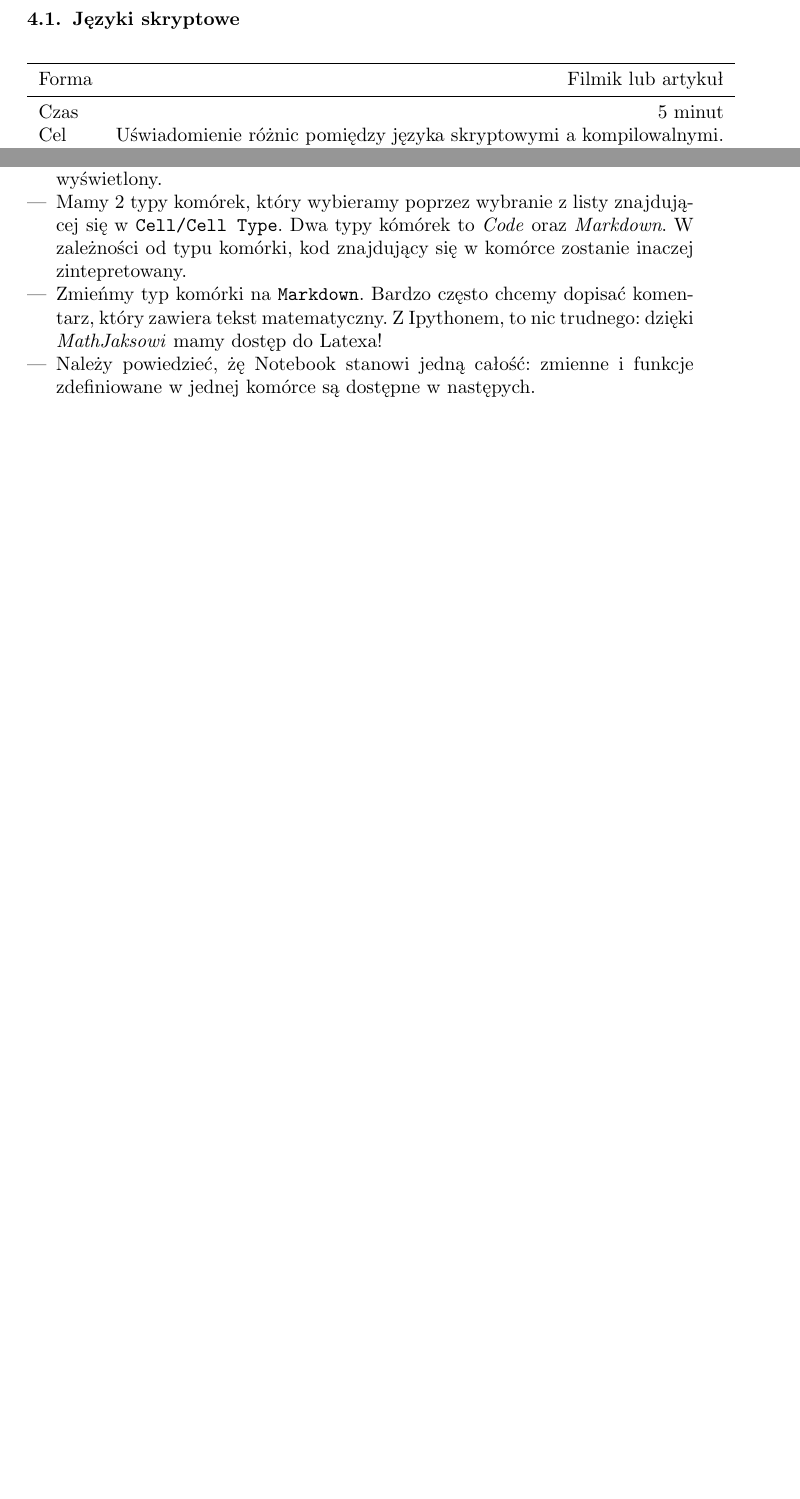
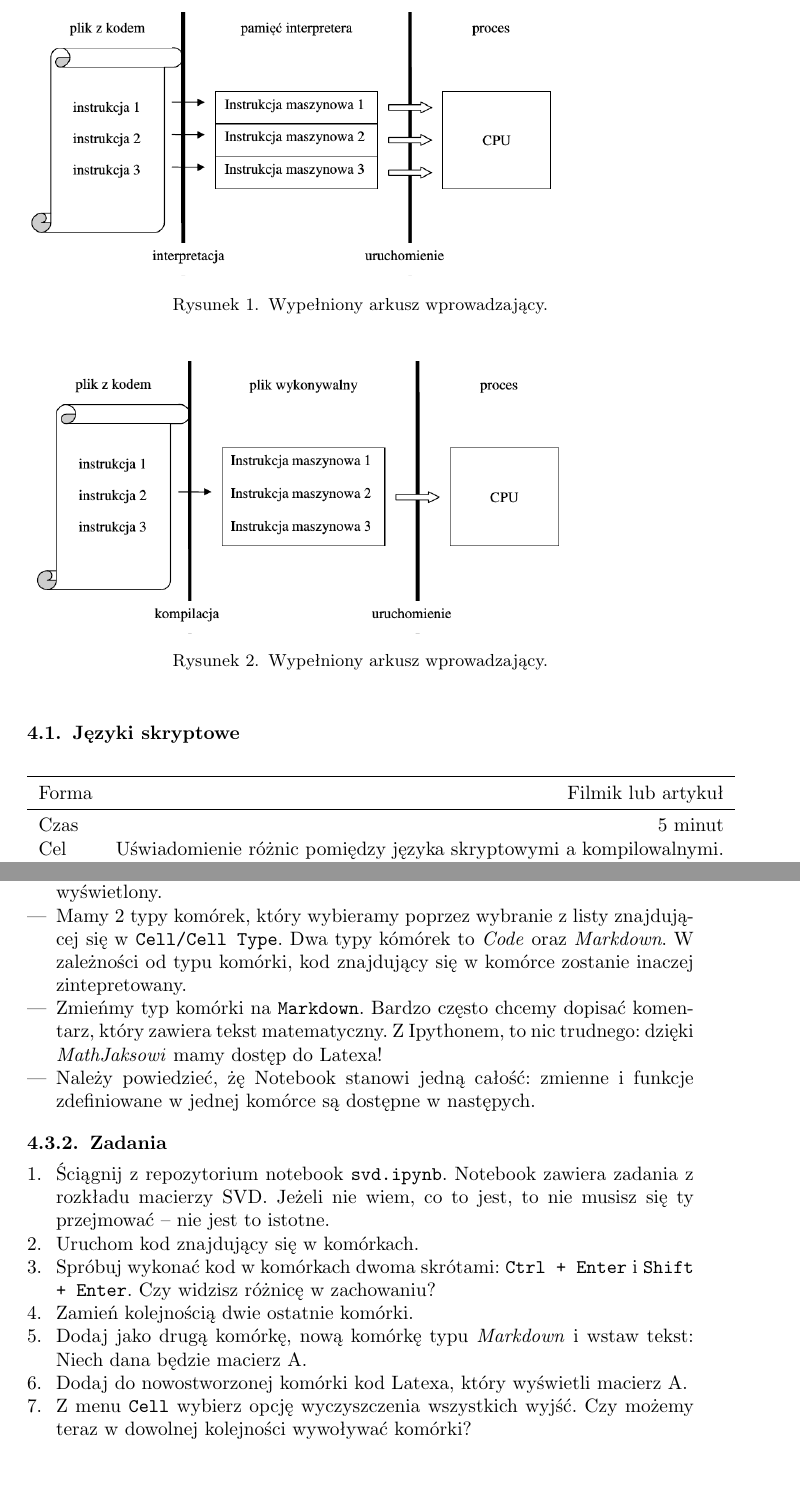
Before and after one commit to AndrzejChmielowski/introToPython, a LaTeX document (materials.tex): two parts of pages 2 and 4 of 4 before the commit and two parts of pages 2 and 5 of 5 after it, joined at a grey line, cut at the place of the change, the shorter picture padded with empty space. Compiled offline with pdfLaTeX.

Commit message:
add Marcin's diags

```diff
--- a/materials.tex
+++ b/materials.tex
@@ -95,3 +95,8 @@ Języki programowania możemy podzielić ze względu na sposób uruchomienia na
 W języku skryptowym program jest przechowywany w postaci kodu źródłowego. Podczas
 uruchomienia programu kod jest czytany przez program zwany interpreterem. Interpreter
 tłumaczy linijka po linijce kod programu na kod maszynowy, a następnie wykonuje go.
+
+\begin{center}
+  \begin{figure}
+    \includegraphics[width=10cm]{diag1}
+    \caption{Wypełniony arkusz wprowadzający.}
@@ -98,3 +107,8 @@ tłumaczy linijka po linijce kod programu na kod maszynowy, a następnie wykonuj
+  \begin{figure}
+    \includegraphics[width=10cm]{diag2}
+    \caption{Wypełniony arkusz wprowadzający.}
+  \end{figure}
+\end{center}
 
 \begin{itemize}
     \tick Szybciej piszę się proste aplikacje,
@@ -224,5 +238,27 @@ Końcowy notebook znajduje się w repozytorium: \texttt{notebooks/introToNoteboo
     zdefiniowane w jednej komórce są dostępne w następych.
 \end{itemize}
 
+\subsubsection{Zadania}
+\begin{enumerate}
+  \item Ściągnij z repozytorium notebook \texttt{svd.ipynb}. Notebook zawiera zadania z
+    rozkładu macierzy SVD. Jeżeli nie wiem, co to jest, to nie musisz się ty przejmować
+    -- nie jest to istotne.
+  \item Uruchom kod znajdujący się w komórkach.
+  \item Spróbuj wykonać kod w komórkach dwoma skrótami: \texttt{Ctrl + Enter} i
+    \texttt{Shift + Enter}. Czy widzisz różnicę w zachowaniu?
+  \item Zamień kolejnością dwie ostatnie komórki.
+  \item Dodaj jako drugą komórkę, nową komórkę typu \emph{Markdown} i wstaw tekst:
+    Niech dana będzie macierz A.
+  \item Dodaj do nowostworzonej komórki kod Latexa, który wyświetli macierz A.
+  \item Z menu \texttt{Cell} wybierz opcję wyczyszczenia wszystkich wyjść. Czy możemy
+    teraz w dowolnej kolejności wywoływać komórki?
+\end{enumerate}
+
+\begin{center}
+  \begin{figure}
+    \includegraphics[width=10cm]{zad1}
+    \caption{Wypełniony arkusz wprowadzający.}
+  \end{figure}
+\end{center}
 
 \end{document}
```
Also changed, not shown: diag1.png (added), diag2.png (added), zad1.png (added), materials.tex (4 more changed lines), 2 other files.
